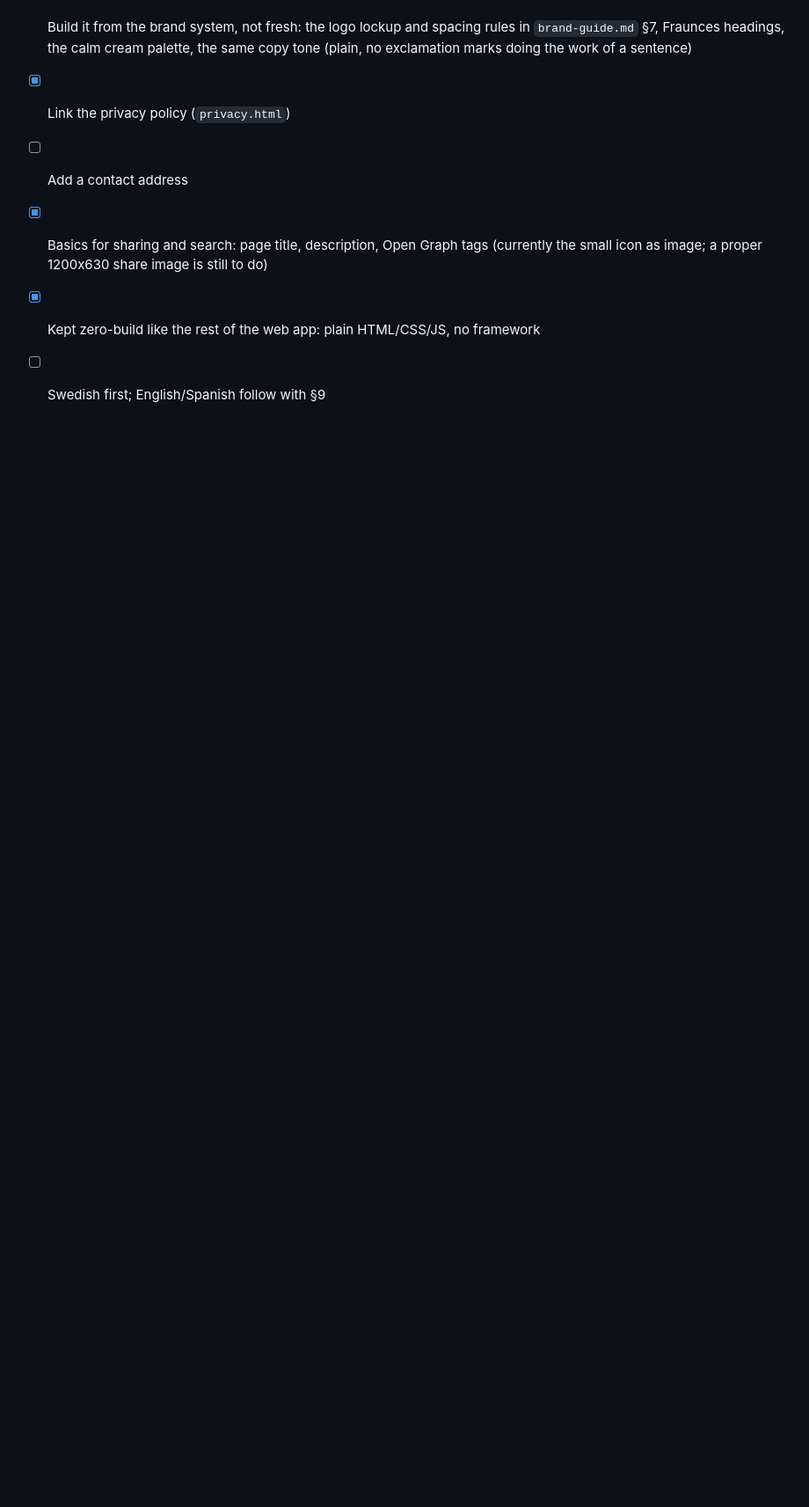
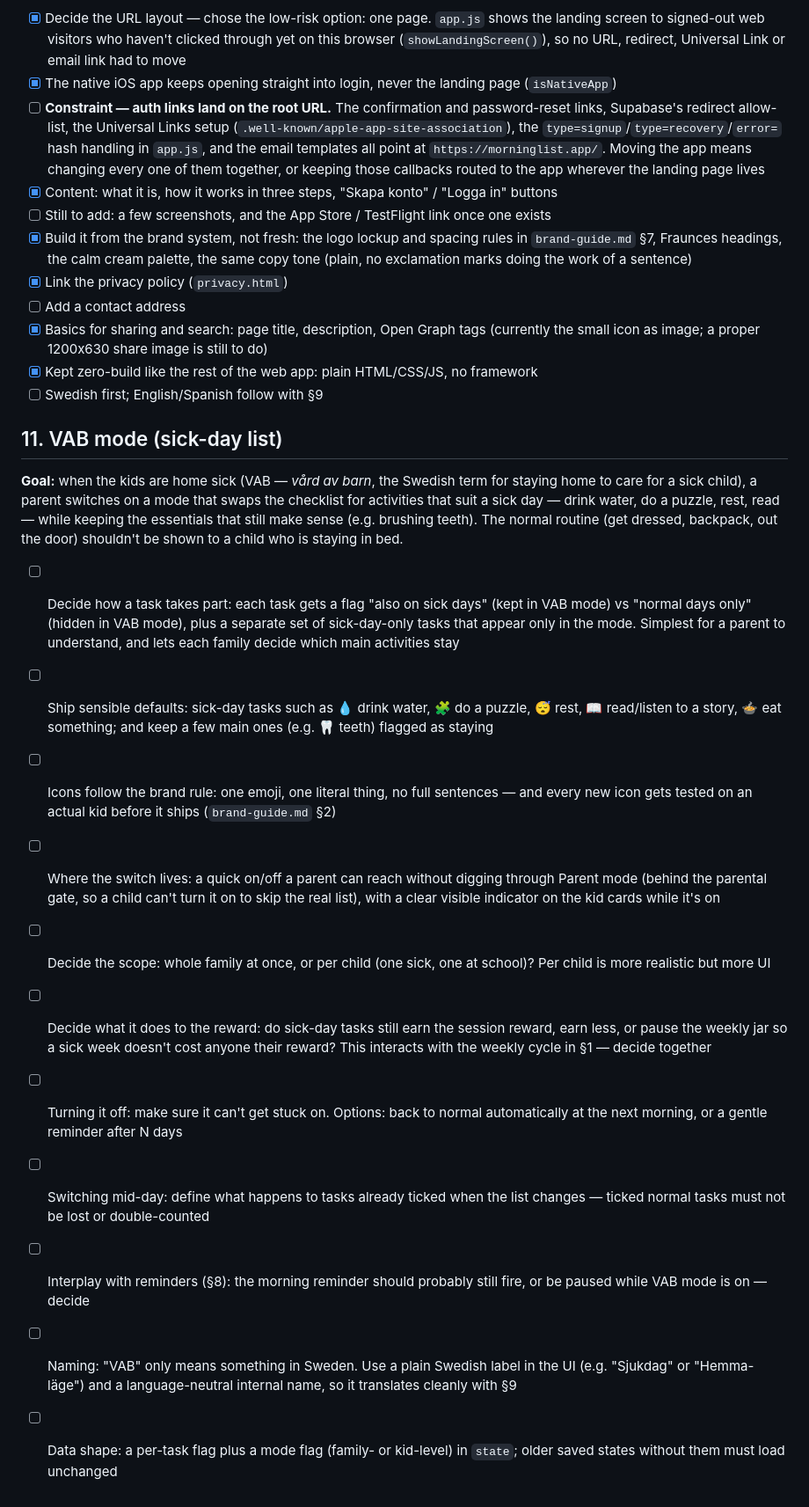
Before and after one commit to Blackbirdfirst/morgonlistan, a Markdown page: ROADMAP.md, the part around the change. Shown at 88% size. GitHub-like rendering; blank space fills up the shorter version.

Commit message:
Roadmap: add VAB mode (sick-day list) as section 11 Co-Authored-By: Claude Sonnet 5 <noreply@anthropic.com>

```diff
--- a/ROADMAP.md
+++ b/ROADMAP.md
@@ -185,3 +185,19 @@ Deliberately **not** blocking this on the full visual identity system (§4) —
 - [x] Basics for sharing and search: page title, description, Open Graph tags (currently the small icon as image; a proper 1200x630 share image is still to do)
 - [x] Kept zero-build like the rest of the web app: plain HTML/CSS/JS, no framework
 - [ ] Swedish first; English/Spanish follow with §9
+
+## 11. VAB mode (sick-day list)
+
+**Goal:** when the kids are home sick (VAB — *vård av barn*, the Swedish term for staying home to care for a sick child), a parent switches on a mode that swaps the checklist for activities that suit a sick day — drink water, do a puzzle, rest, read — while keeping the essentials that still make sense (e.g. brushing teeth). The normal routine (get dressed, backpack, out the door) shouldn't be shown to a child who is staying in bed.
+
+- [ ] Decide how a task takes part: each task gets a flag "also on sick days" (kept in VAB mode) vs "normal days only" (hidden in VAB mode), plus a separate set of sick-day-only tasks that appear only in the mode. Simplest for a parent to understand, and lets each family decide which main activities stay
+- [ ] Ship sensible defaults: sick-day tasks such as 💧 drink water, 🧩 do a puzzle, 😴 rest, 📖 read/listen to a story, 🍲 eat something; and keep a few main ones (e.g. 🦷 teeth) flagged as staying
+- [ ] Icons follow the brand rule: one emoji, one literal thing, no full sentences — and every new icon gets tested on an actual kid before it ships (`brand-guide.md` §2)
+- [ ] Where the switch lives: a quick on/off a parent can reach without digging through Parent mode (behind the parental gate, so a child can't turn it on to skip the real list), with a clear visible indicator on the kid cards while it's on
+- [ ] Decide the scope: whole family at once, or per child (one sick, one at school)? Per child is more realistic but more UI
+- [ ] Decide what it does to the reward: do sick-day tasks still earn the session reward, earn less, or pause the weekly jar so a sick week doesn't cost anyone their reward? This interacts with the weekly cycle in §1 — decide together
+- [ ] Turning it off: make sure it can't get stuck on. Options: back to normal automatically at the next morning, or a gentle reminder after N days
+- [ ] Switching mid-day: define what happens to tasks already ticked when the list changes — ticked normal tasks must not be lost or double-counted
+- [ ] Interplay with reminders (§8): the morning reminder should probably still fire, or be paused while VAB mode is on — decide
+- [ ] Naming: "VAB" only means something in Sweden. Use a plain Swedish label in the UI (e.g. "Sjukdag" or "Hemma-läge") and a language-neutral internal name, so it translates cleanly with §9
+- [ ] Data shape: a per-task flag plus a mode flag (family- or kid-level) in `state`; older saved states without them must load unchanged
```
